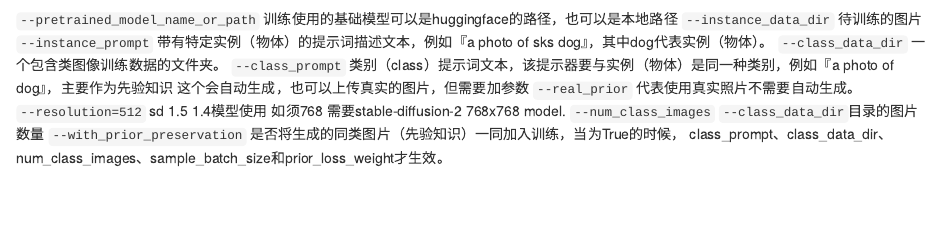
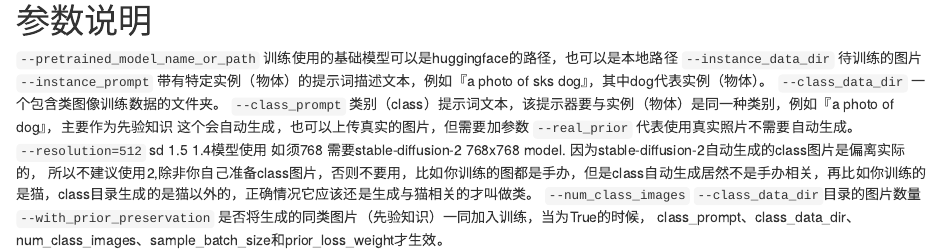
Before and after one commit to limithit/limithit-huggingface, an R Markdown document (parameters_zh.rmd): the page in a window 1100 px wide, from 60 px down before the commit and from 20 px down after it. Rendered offline with R 4.5, knitr and Pandoc, with nearby package versions.

Commit message:
Update parameters_zh.rmd

```diff
--- a/parameters_zh.rmd
+++ b/parameters_zh.rmd
@@ -5,7 +5,8 @@
 `--class_data_dir`  一个包含类图像训练数据的文件夹。
 `--class_prompt` 类别（class）提示词文本，该提示器要与实例（物体）是同一种类别，例如『a photo of dog』，主要作为先验知识
 这个会自动生成，也可以上传真实的图片，但需要加参数 `--real_prior` 代表使用真实照片不需要自动生成。
-`--resolution=512`  sd 1.5 1.4模型使用 如须768 需要stable-diffusion-2 768x768 model.
+`--resolution=512`  sd 1.5 1.4模型使用 如须768 需要stable-diffusion-2 768x768 model. 因为stable-diffusion-2自动生成的class图片是偏离实际的，
+所以不建议使用2,除非你自己准备class图片，否则不要用，比如你训练的图都是手办，但是class自动生成居然不是手办相关，再比如你训练的是猫，class目录生成的是猫以外的，正确情况它应该还是生成与猫相关的才叫做类。
 `--num_class_images`   `--class_data_dir`目录的图片数量
 `--with_prior_preservation`  是否将生成的同类图片（先验知识）一同加入训练，当为True的时候，
     class_prompt、class_data_dir、num_class_images、sample_batch_size和prior_loss_weight才生效。
```
